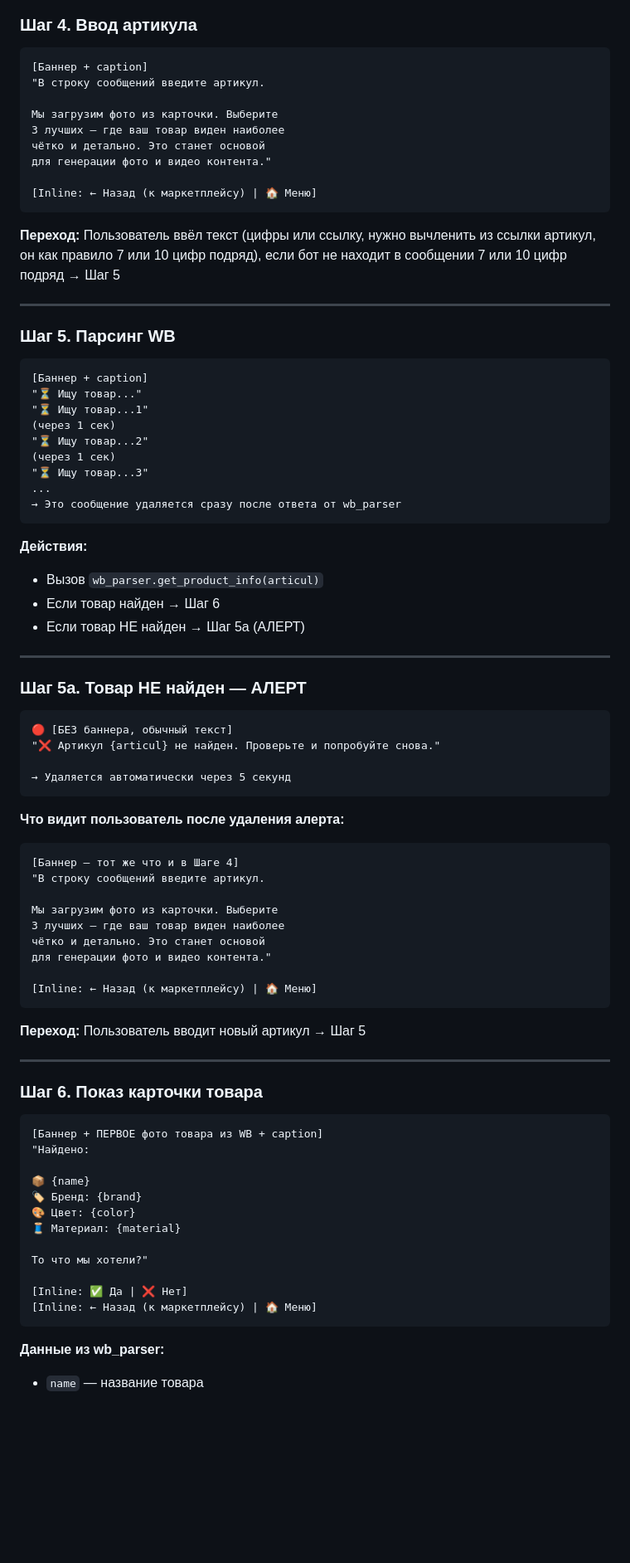
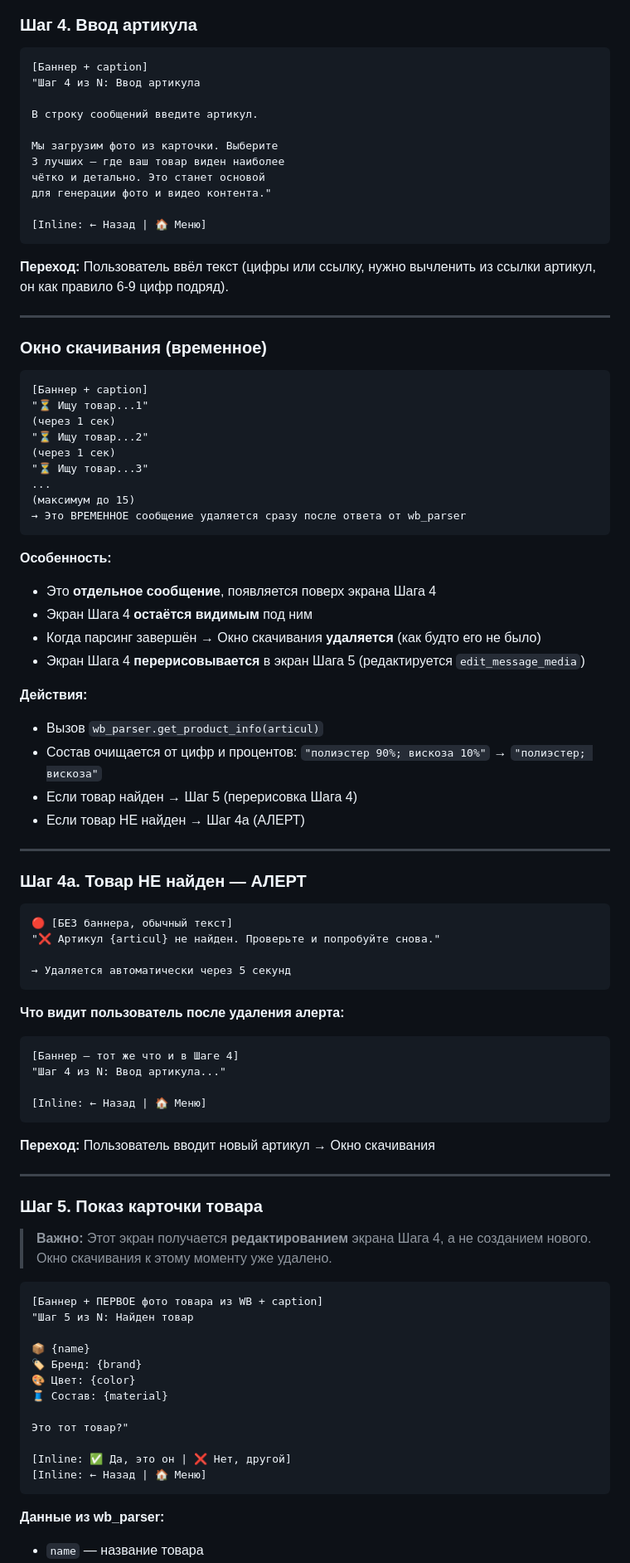
Before and after one commit to YakubovAT/zalivay_bot, a Markdown page: SCENARIO.md, the part around one of its changes. Shown at 83% size. GitHub-like rendering; blank space fills up the shorter version.

````diff
--- a/SCENARIO.md
+++ b/SCENARIO.md
@@ -81,42 +81,51 @@
 
 ```
 [Баннер + caption]
-"В строку сообщений введите артикул.
+"Шаг 4 из N: Ввод артикула
+
+В строку сообщений введите артикул.
 
 Мы загрузим фото из карточки. Выберите
 3 лучших — где ваш товар виден наиболее
 чётко и детально. Это станет основой
 для генерации фото и видео контента."
 
-[Inline: ← Назад (к маркетплейсу) | 🏠 Меню]
+[Inline: ← Назад | 🏠 Меню]
 ```
 
-**Переход:** Пользователь ввёл текст (цифры или ссылку, нужно вычленить из ссылки артикул, он как правило 7 или 10 цифр подряд), если бот не находит в сообщении 7 или 10 цифр подряд → Шаг 5
+**Переход:** Пользователь ввёл текст (цифры или ссылку, нужно вычленить из ссылки артикул, он как правило 6-9 цифр подряд).
 
 ---
 
-### Шаг 5. Парсинг WB
+### Окно скачивания (временное)
 
 ```
 [Баннер + caption]
-"⏳ Ищу товар..."
 "⏳ Ищу товар...1"
 (через 1 сек)
 "⏳ Ищу товар...2"
 (через 1 сек)
 "⏳ Ищу товар...3"
 ...
-→ Это сообщение удаляется сразу после ответа от wb_parser
+(максимум до 15)
+→ Это ВРЕМЕННОЕ сообщение удаляется сразу после ответа от wb_parser
 ```
+
+**Особенность:**
+- Это **отдельное сообщение**, появляется поверх экрана Шага 4
+- Экран Шага 4 **остаётся видимым** под ним
+- Когда парсинг завершён → Окно скачивания **удаляется** (как будто его не было)
+- Экран Шага 4 **перерисовывается** в экран Шага 5 (редактируется `edit_message_media`)
 
 **Действия:**
 - Вызов `wb_parser.get_product_info(articul)`
-- Если товар найден → Шаг 6
-- Если товар НЕ найден → Шаг 5а (АЛЕРТ)
+- Состав очищается от цифр и процентов: `"полиэстер 90%; вискоза 10%"` → `"полиэстер; вискоза"`
+- Если товар найден → Шаг 5 (перерисовка Шага 4)
+- Если товар НЕ найден → Шаг 4а (АЛЕРТ)
 
 ---
 
-### Шаг 5а. Товар НЕ найден — АЛЕРТ
+### Шаг 4а. Товар НЕ найден — АЛЕРТ
 
 ```
 🔴 [БЕЗ баннера, обычный текст]
@@ -128,35 +137,32 @@
 **Что видит пользователь после удаления алерта:**
 ```
 [Баннер — тот же что и в Шаге 4]
-"В строку сообщений введите артикул.
+"Шаг 4 из N: Ввод артикула..."
 
-Мы загрузим фото из карточки. Выберите
-3 лучших — где ваш товар виден наиболее
-чётко и детально. Это станет основой
-для генерации фото и видео контента."
-
-[Inline: ← Назад (к маркетплейсу) | 🏠 Меню]
+[Inline: ← Назад | 🏠 Меню]
 ```
 
-**Переход:** Пользователь вводит новый артикул → Шаг 5
+**Переход:** Пользователь вводит новый артикул → Окно скачивания
 
 ---
 
-### Шаг 6. Показ карточки товара
+### Шаг 5. Показ карточки товара
+
+> **Важно:** Этот экран получается **редактированием** экрана Шага 4, а не созданием нового. Окно скачивания к этому моменту уже удалено.
 
 ```
 [Баннер + ПЕРВОЕ фото товара из WB + caption]
-"Найдено:
+"Шаг 5 из N: Найден товар
 
 📦 {name}
 🏷 Бренд: {brand}
 🎨 Цвет: {color}
-🧵 Материал: {material}
+🧵 Состав: {material}
 
-То что мы хотели?"
+Это тот товар?"
 
-[Inline: ✅ Да | ❌ Нет]
-[Inline: ← Назад (к маркетплейсу) | 🏠 Меню]
+[Inline: ✅ Да, это он | ❌ Нет, другой]
+[Inline: ← Назад | 🏠 Меню]
 ```
 
 **Данные из wb_parser:**
````
Also changed, not shown: other parts of SCENARIO.md (+97 -30 lines).
